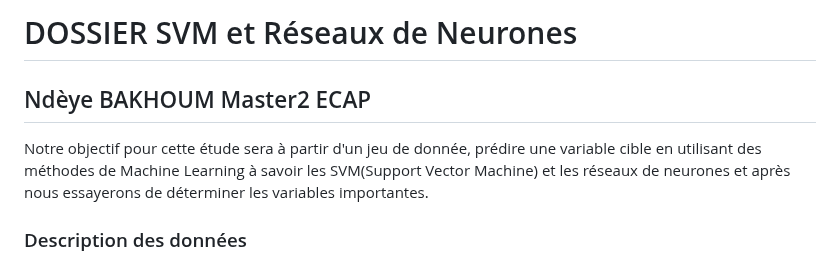
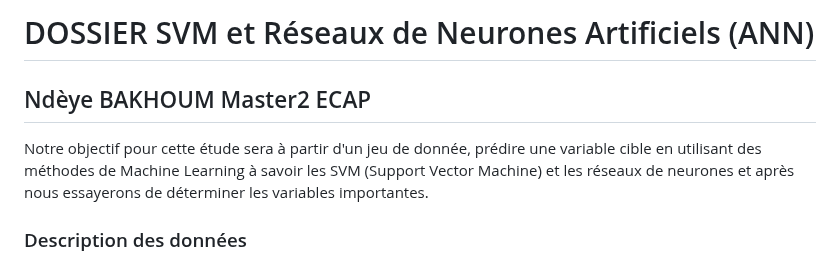
Before and after one commit to Ndeye-Bakhoum/ndeye_rose, a Markdown page: README.md, the part around one of its changes. Rendered like a GitHub page.

```diff
--- a/README.md
+++ b/README.md
@@ -1,9 +1,9 @@
 
-# DOSSIER SVM et Réseaux de Neurones
+# DOSSIER SVM et Réseaux de Neurones Artificiels (ANN)
 
 ## Ndèye BAKHOUM Master2 ECAP
 
-Notre objectif pour cette étude sera à partir d'un jeu de donnée, prédire une variable cible en utilisant des méthodes de Machine Learning à savoir les SVM(Support Vector Machine) et les réseaux de neurones et après nous essayerons de déterminer les variables importantes.
+Notre objectif pour cette étude sera à partir d'un jeu de donnée, prédire une variable cible en utilisant des méthodes de Machine Learning à savoir les SVM (Support Vector Machine) et les réseaux de neurones et après nous essayerons de déterminer les variables importantes.
 
 
 ### Description des données
```
Also changed, not shown: other parts of README.md (+3 -0 lines).
